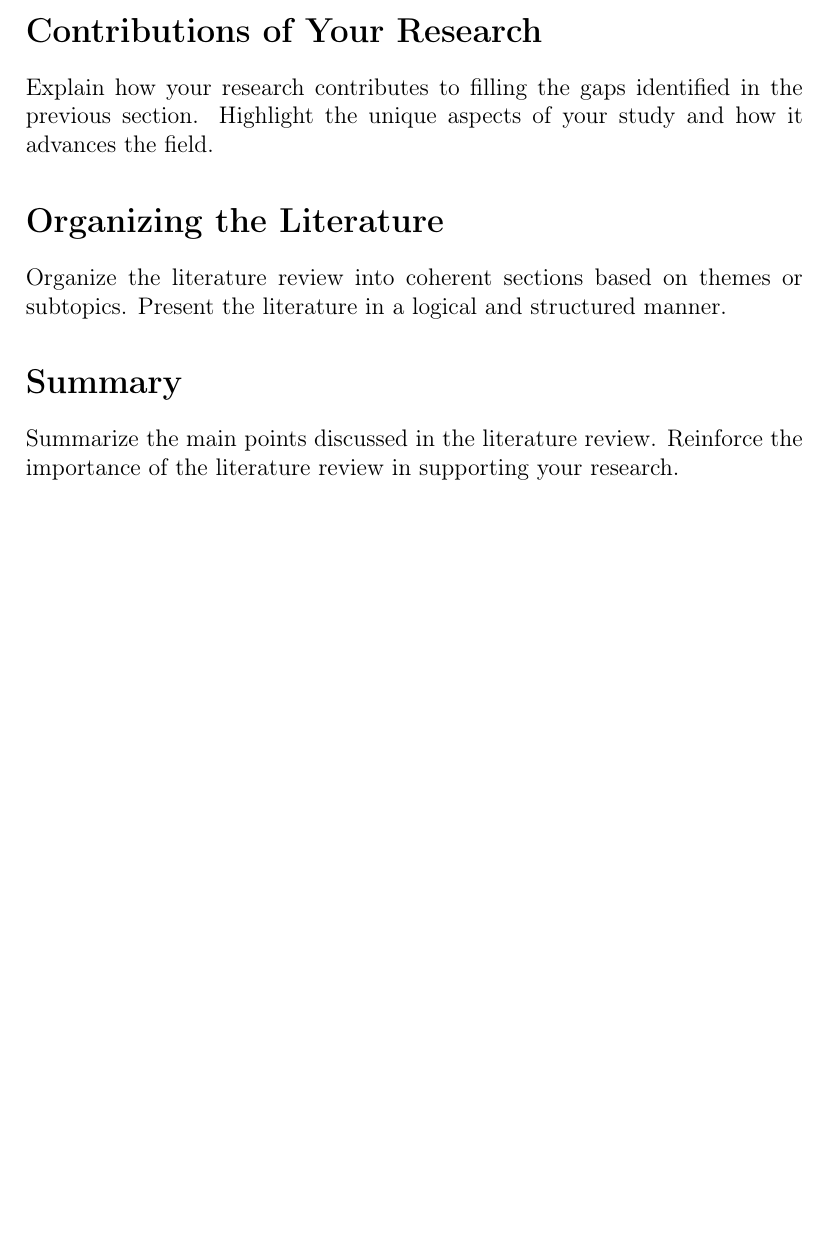
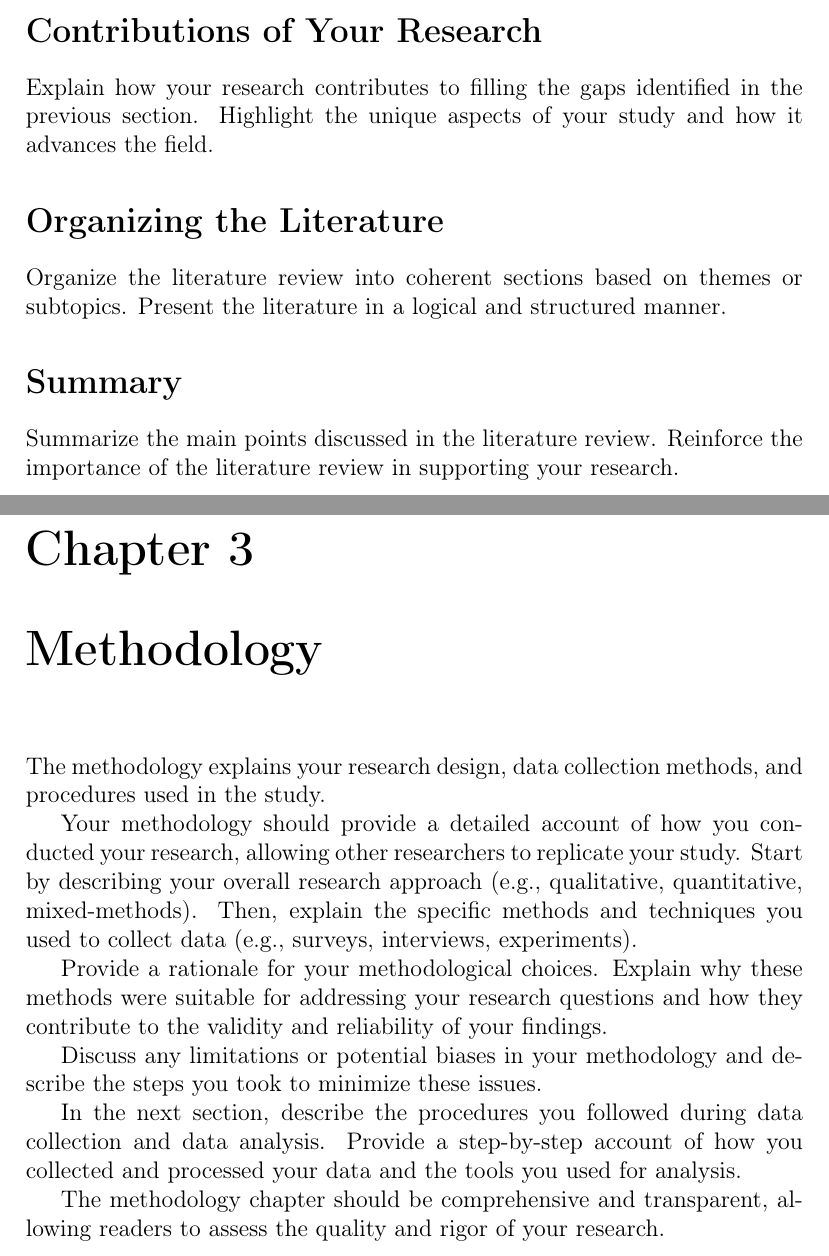
Before and after one commit to connectwithprakash/academic_writing_template, a LaTeX thesis (main.tex, which reads sections/methodology.tex): part of page 8 of 8 before the commit and two parts of pages 8 and 9 of 9 after it, the two joined at a grey line, cut so that both start at the same text, the shorter picture padded with empty space. Compiled offline with pdfLaTeX.

Commit message:
[Feat]: Add methodology section.

```diff
--- /dev/null
+++ b/sections/methodology.tex
@@ -0,0 +1,15 @@
+\chapter{Methodology}
+
+The methodology explains your research design, data collection methods, and procedures used in the study.
+
+Your methodology should provide a detailed account of how you conducted your research, allowing other researchers to replicate your study. Start by describing your overall research approach (e.g., qualitative, quantitative, mixed-methods). Then, explain the specific methods and techniques you used to collect data (e.g., surveys, interviews, experiments).
+
+Provide a rationale for your methodological choices. Explain why these methods were suitable for addressing your research questions and how they contribute to the validity and reliability of your findings.
+
+Discuss any limitations or potential biases in your methodology and describe the steps you took to minimize these issues.
+
+In the next section, describe the procedures you followed during data collection and data analysis. Provide a step-by-step account of how you collected and processed your data and the tools you used for analysis.
+
+The methodology chapter should be comprehensive and transparent, allowing readers to assess the quality and rigor of your research.
+
+% Add content for your methodology section.
```
Also changed, not shown: main.tex (+3 -0 lines).
